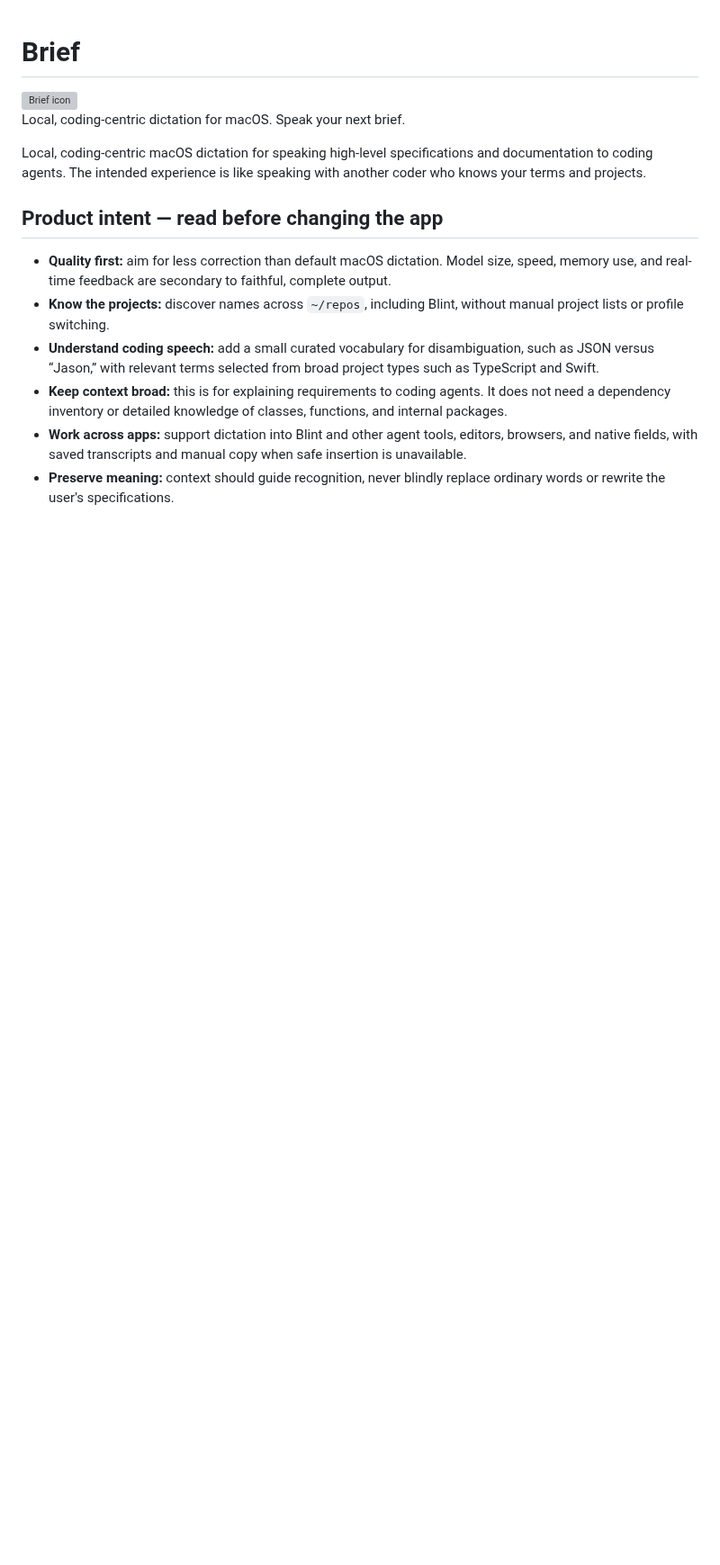
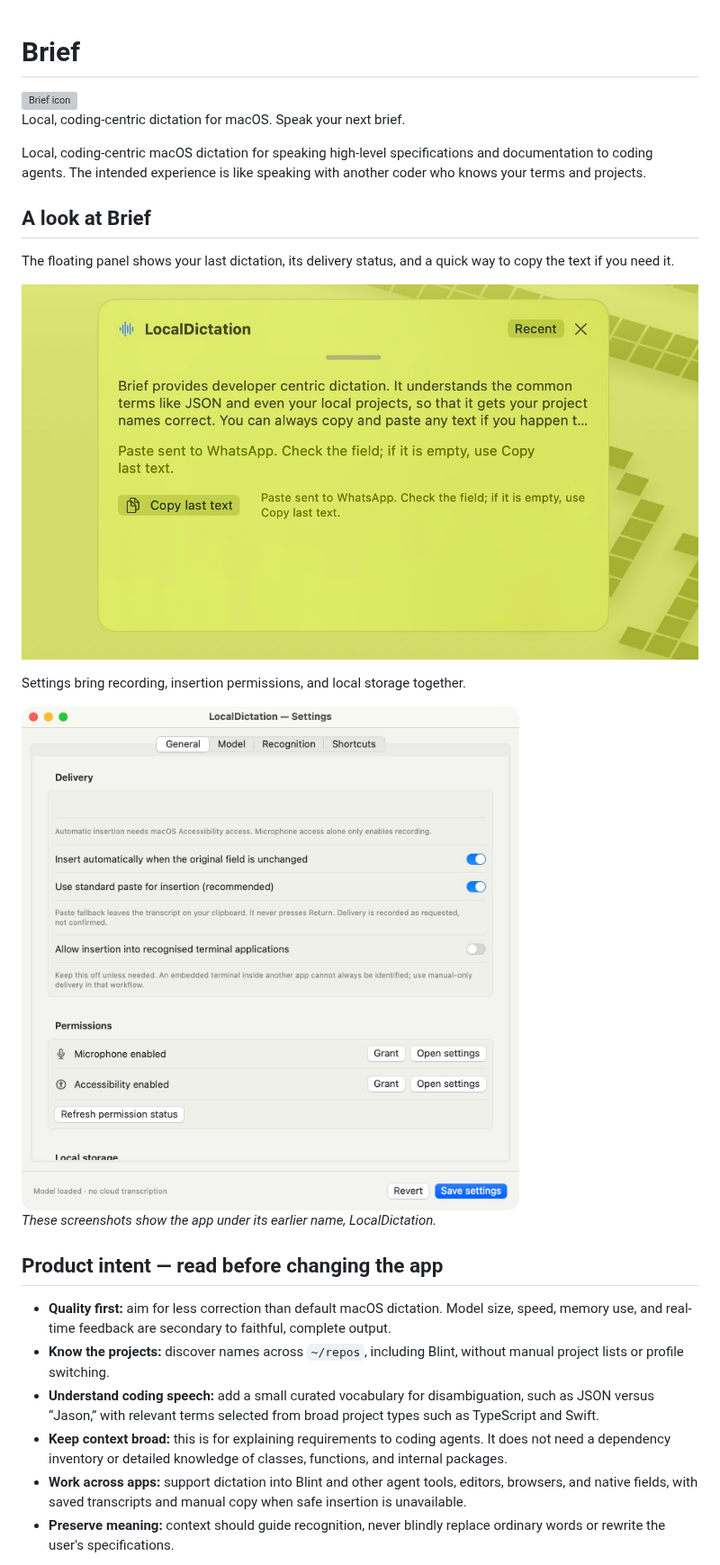
Before and after one commit to torbensko/brief, a Markdown page: README.md, the part around the change. Shown at 90% size. Rendered like a GitHub page; pictures changed too: Documentation/Images/brief-screenshot.jpg (added), Documentation/Images/brief-settings.jpg (added); blank space fills up the shorter version; grey boxes are pictures that could not be loaded.

Commit message:
Show Brief screenshots in the README [skip ci]

```diff
--- a/README.md
+++ b/README.md
@@ -5,6 +5,18 @@
 Local, coding-centric dictation for macOS. Speak your next brief.
 
 Local, coding-centric macOS dictation for speaking high-level specifications and documentation to coding agents. The intended experience is like speaking with another coder who knows your terms and projects.
+
+## A look at Brief
+
+The floating panel shows your last dictation, its delivery status, and a quick way to copy the text if you need it.
+
+![Brief’s floating panel with a completed dictation and Copy last text button](Documentation/Images/brief-screenshot.jpg)
+
+Settings bring recording, insertion permissions, and local storage together.
+
+<img src="Documentation/Images/brief-settings.jpg" width="670" alt="Brief settings showing microphone and Accessibility permissions and automatic insertion options">
+
+*These screenshots show the app under its earlier name, LocalDictation.*
 
 ## Product intent — read before changing the app
 
```
